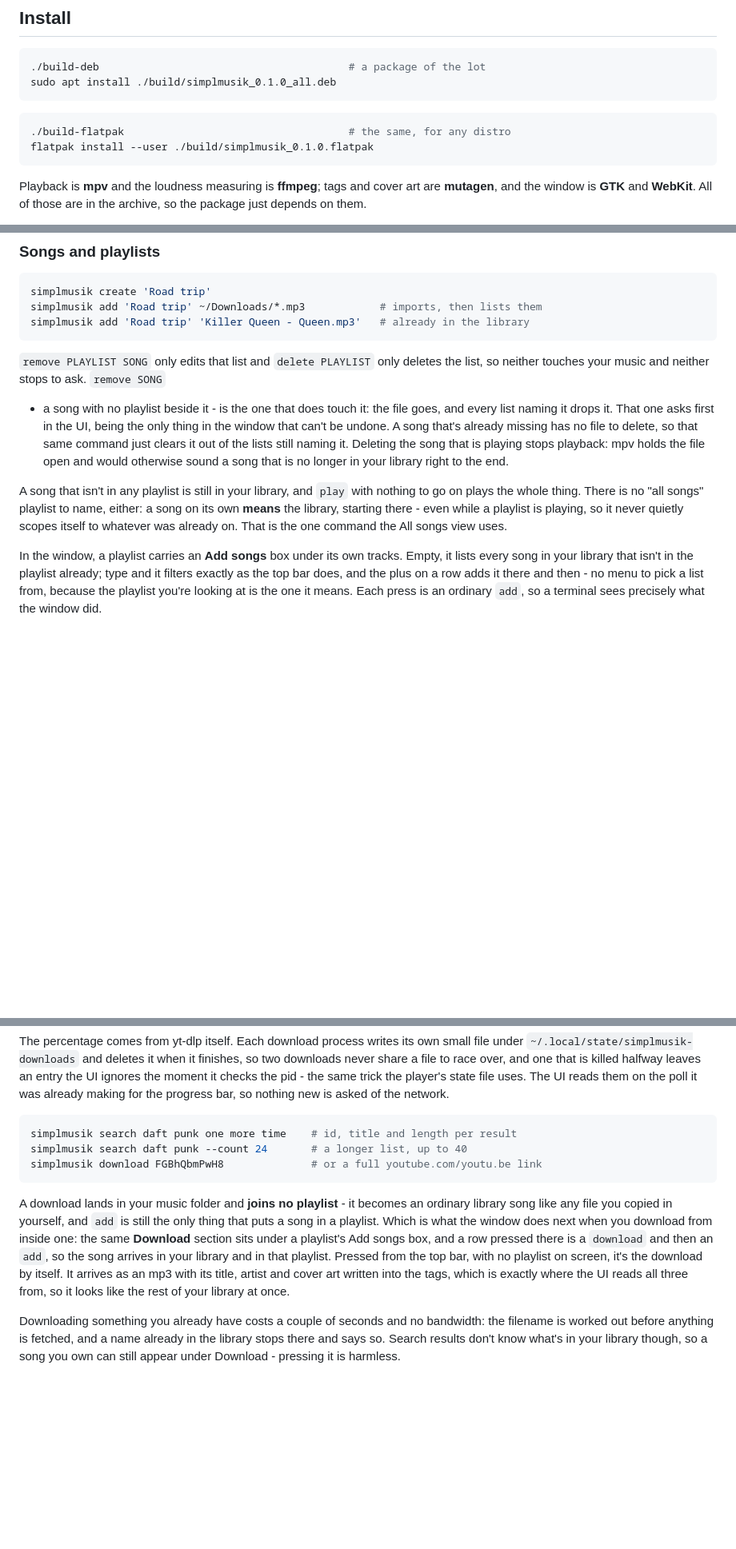
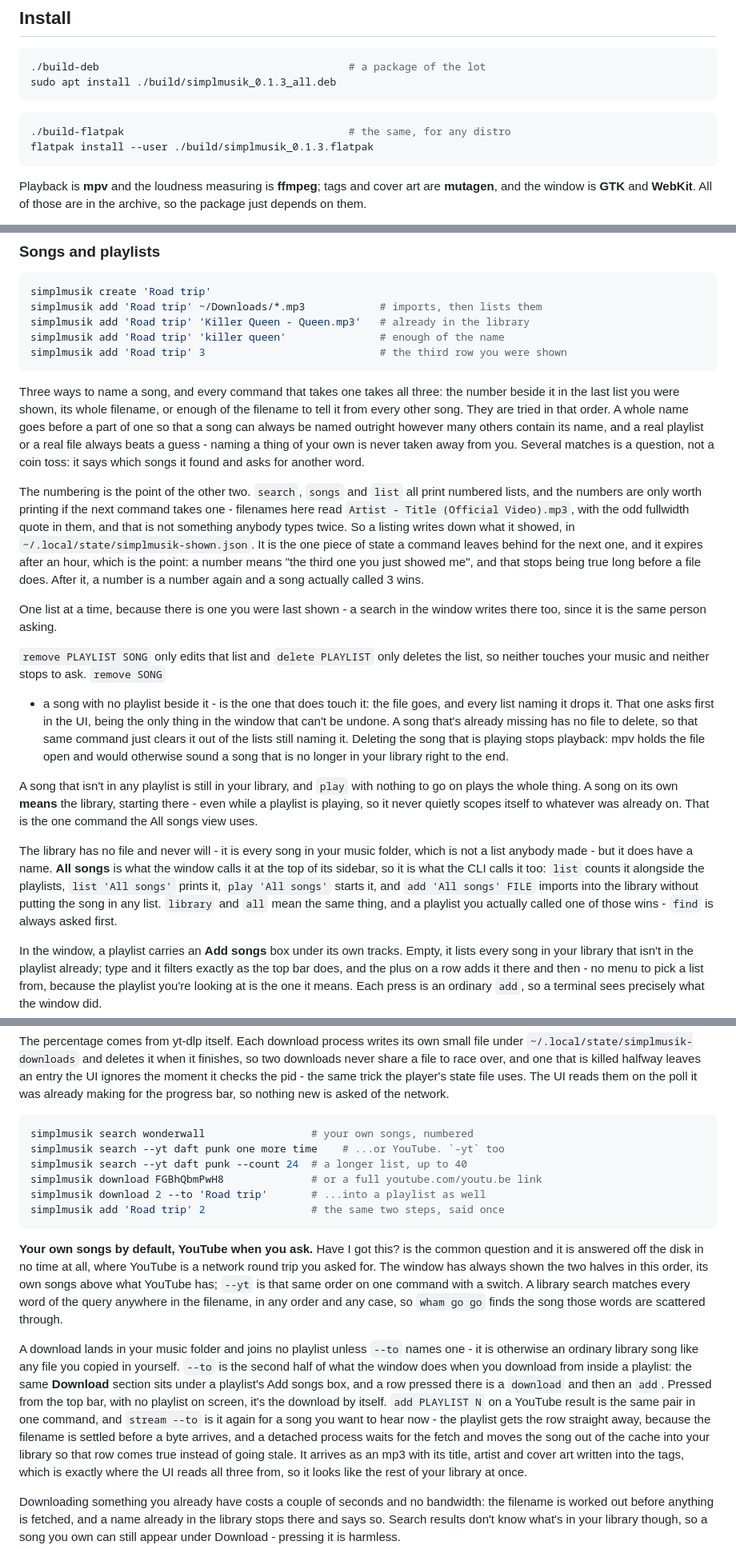
Before and after one commit to JJM8/simplmusik, a Markdown page: DESIGNNOTES.md, 3 parts joined by grey strips. Shown at 80% size. Drawn GitHub-style; blank space fills up the shorter version.

````diff
--- a/DESIGNNOTES.md
+++ b/DESIGNNOTES.md
@@ -6,12 +6,12 @@ A CLI music player and a desktop UI for it, on Linux Mint.
 
 ```sh
 ./build-deb                                        # a package of the lot
-sudo apt install ./build/simplmusik_0.1.0_all.deb
+sudo apt install ./build/simplmusik_0.1.3_all.deb
 ```
 
 ```sh
 ./build-flatpak                                    # the same, for any distro
-flatpak install --user ./build/simplmusik_0.1.0.flatpak
+flatpak install --user ./build/simplmusik_0.1.3.flatpak
 ```
 
 Playback is **mpv** and the loudness measuring is **ffmpeg**; tags and cover
@@ -202,7 +208,32 @@ In the window, the same command is the Settings page.
 simplmusik create 'Road trip'
 simplmusik add 'Road trip' ~/Downloads/*.mp3            # imports, then lists them
 simplmusik add 'Road trip' 'Killer Queen - Queen.mp3'   # already in the library
+simplmusik add 'Road trip' 'killer queen'               # enough of the name
+simplmusik add 'Road trip' 3                            # the third row you were shown
 ```
+
+Three ways to name a song, and every command that takes one takes all three:
+the number beside it in the last list you were shown, its whole filename, or
+enough of the filename to tell it from every other song. They are tried in that
+order. A whole name goes before a part of one so that a song can always be
+named outright however many others contain its name, and a real playlist or a
+real file always beats a guess - naming a thing of your own is never taken away
+from you. Several matches is a question, not a coin toss: it says which songs
+it found and asks for another word.
+
+The numbering is the point of the other two. `search`, `songs` and `list` all
+print numbered lists, and the numbers are only worth printing if the next
+command takes one - filenames here read `Artist - Title (Official Video).mp3`,
+with the odd fullwidth quote in them, and that is not something anybody types
+twice. So a listing writes down what it showed, in
+`~/.local/state/simplmusik-shown.json`. It is the one piece of state a command
+leaves behind for the next one, and it expires after an hour, which is the
+point: a number means "the third one you just showed me", and that stops being
+true long before a file does. After it, a number is a number again and a song
+actually called 3 wins.
+
+One list at a time, because there is one you were last shown - a search in the
+window writes there too, since it is the same person asking.
 
 `remove PLAYLIST SONG` only edits that list and `delete PLAYLIST` only deletes
 the list, so neither touches your music and neither stops to ask. `remove SONG`
@@ -215,10 +246,19 @@ holds the file open and would otherwise sound a song that is no longer in your
 library right to the end.
 
 A song that isn't in any playlist is still in your library, and `play` with
-nothing to go on plays the whole thing. There is no "all songs" playlist to
-name, either: a song on its own **means** the library, starting there - even
-while a playlist is playing, so it never quietly scopes itself to whatever was
-already on. That is the one command the All songs view uses.
+nothing to go on plays the whole thing. A song on its own **means** the
+library, starting there - even while a playlist is playing, so it never quietly
+scopes itself to whatever was already on. That is the one command the All songs
+view uses.
+
+The library has no file and never will - it is every song in your music folder,
+which is not a list anybody made - but it does have a name. **All songs** is
+what the window calls it at the top of its sidebar, so it is what the CLI calls
+it too: `list` counts it alongside the playlists, `list 'All songs'` prints it,
+`play 'All songs'` starts it, and `add 'All songs' FILE` imports into the
+library without putting the song in any list. `library` and `all` mean the same
+thing, and a playlist you actually called one of those wins - `find` is always
+asked first.
 
 In the window, a playlist carries an **Add songs** box under its own tracks.
 Empty, it lists every song in your library that isn't in the playlist already;
@@ -314,19 +354,33 @@ the same trick the player's state file uses. The UI reads them on the poll it
 was already making for the progress bar, so nothing new is asked of the network.
 
 ```sh
-simplmusik search daft punk one more time    # id, title and length per result
-simplmusik search daft punk --count 24       # a longer list, up to 40
+simplmusik search wonderwall                 # your own songs, numbered
+simplmusik search --yt daft punk one more time    # ...or YouTube. `-yt` too
+simplmusik search --yt daft punk --count 24  # a longer list, up to 40
 simplmusik download FGBhQbmPwH8              # or a full youtube.com/youtu.be link
+simplmusik download 2 --to 'Road trip'       # ...into a playlist as well
+simplmusik add 'Road trip' 2                 # the same two steps, said once
 ```
 
-A download lands in your music folder and **joins no playlist** - it
-becomes an ordinary library song like any file you copied in yourself, and
-`add` is still the only thing that puts a song in a playlist. Which is what the
-window does next when you download from inside one: the same **Download**
-section sits under a playlist's Add songs box, and a row pressed there is a
-`download` and then an `add`, so the song arrives in your library and in that
-playlist. Pressed from the top bar, with no playlist on screen, it's the
-download by itself. It arrives as an mp3 with its
+**Your own songs by default, YouTube when you ask.** Have I got this? is the
+common question and it is answered off the disk in no time at all, where
+YouTube is a network round trip you asked for. The window has always shown the
+two halves in this order, its own songs above what YouTube has; `--yt` is that
+same order on one command with a switch. A library search matches every word of
+the query anywhere in the filename, in any order and any case, so `wham go go`
+finds the song those words are scattered through.
+
+A download lands in your music folder and joins no playlist unless `--to` names
+one - it is otherwise an ordinary library song like any file you copied in
+yourself. `--to` is the second half of what the window does when you download
+from inside a playlist: the same **Download** section sits under a playlist's
+Add songs box, and a row pressed there is a `download` and then an `add`.
+Pressed from the top bar, with no playlist on screen, it's the download by
+itself. `add PLAYLIST N` on a YouTube result is the same pair in one command,
+and `stream --to` is it again for a song you want to hear now - the playlist
+gets the row straight away, because the filename is settled before a byte
+arrives, and a detached process waits for the fetch and moves the song out of
+the cache into your library so that row comes true instead of going stale. It arrives as an mp3 with its
 title, artist and cover art written into the tags, which is exactly where the
 UI reads all three from, so it looks like the rest of your library at once.
 
````
Also changed, not shown: other parts of DESIGNNOTES.md (+32 -10 lines), README.md (+24 -19 lines), screenshots/download.png, screenshots/playlist.png, 8 other files.
